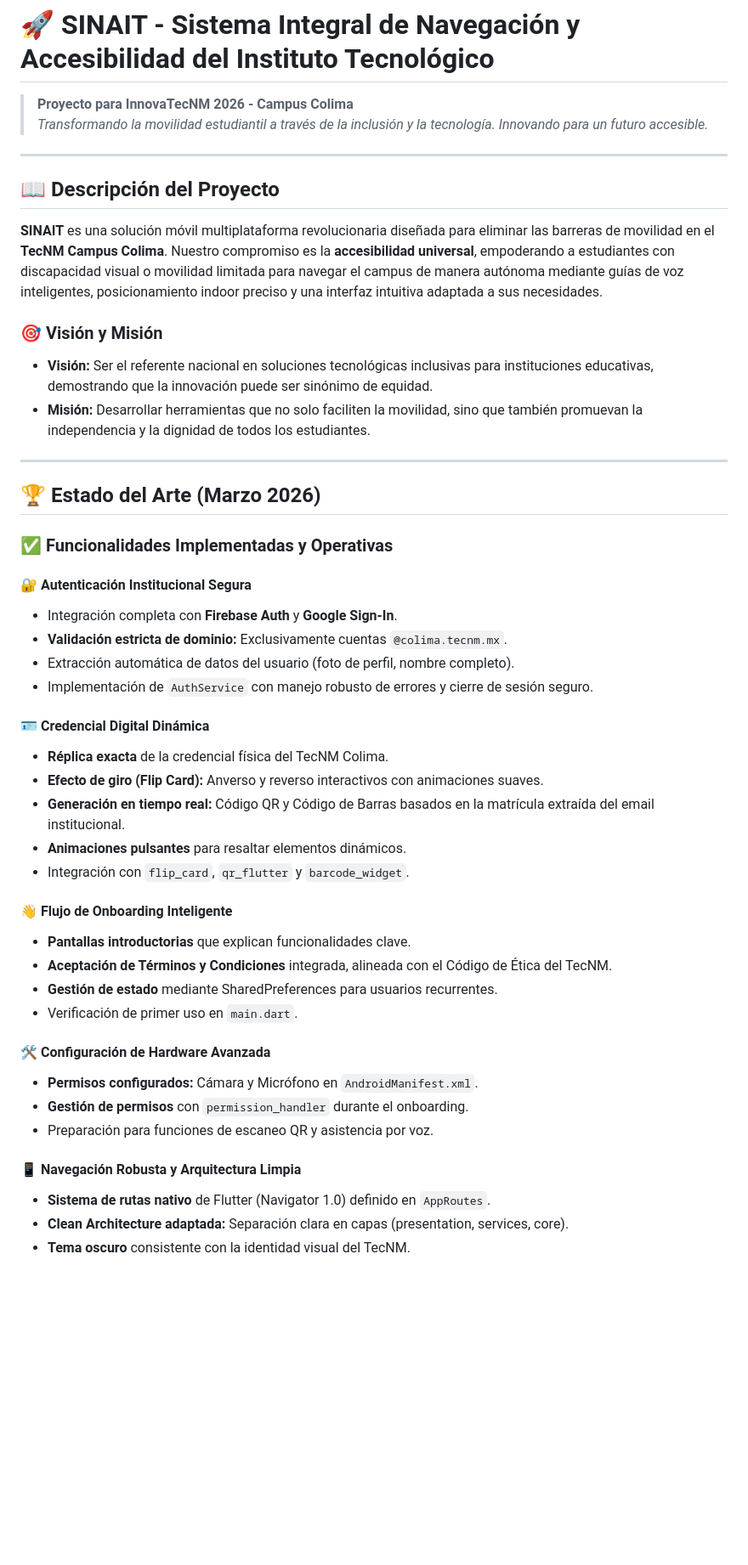
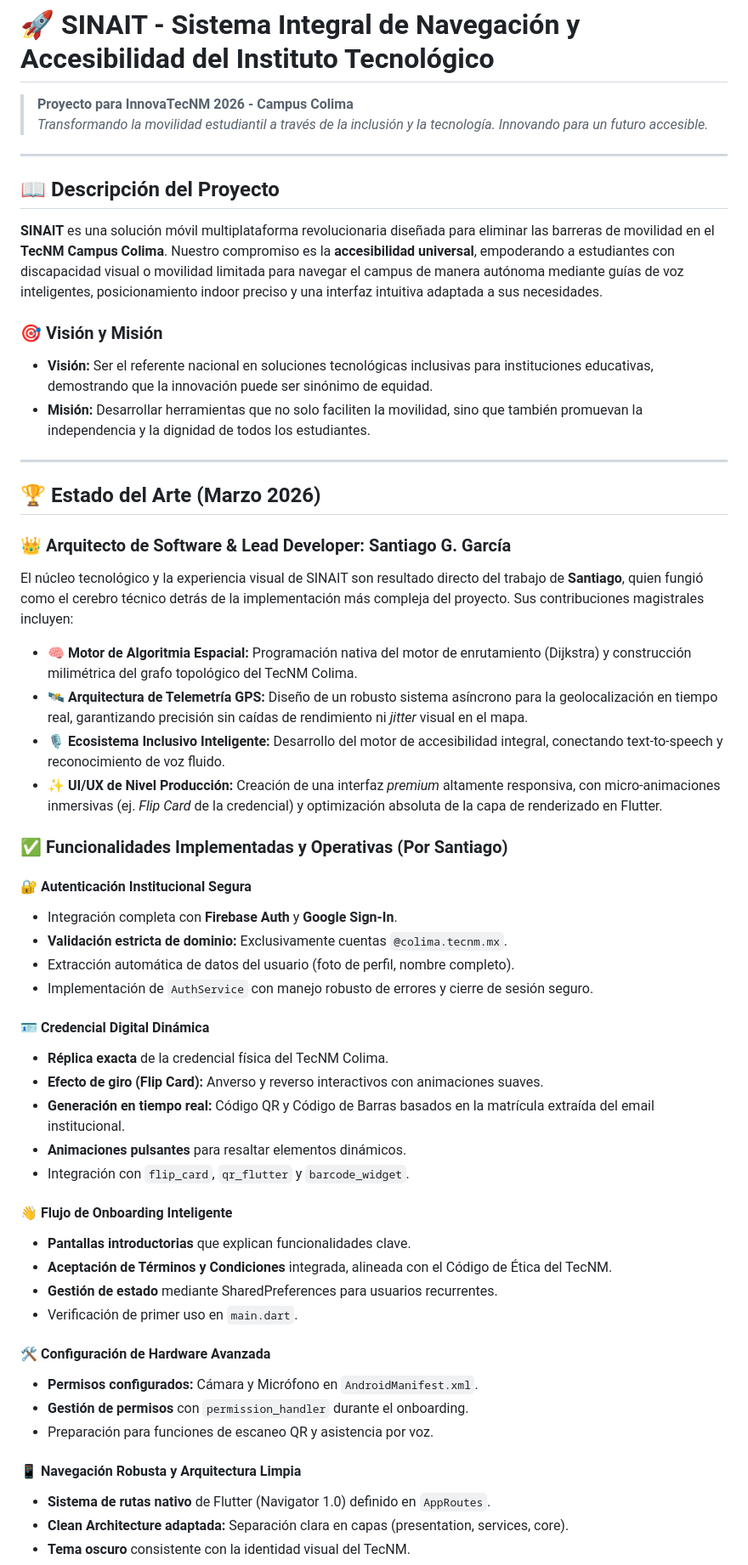
Before and after one commit to SantiagoPro1/TecNM-Mapas, a Markdown page: README.md, the part around one of its changes. Shown at 85% size. Rendered like a GitHub page; blank space fills up the shorter version.

Commit message:
Cambios en readme

```diff
--- a/README.md
+++ b/README.md
@@ -1,7 +1,7 @@
 # 🚀 SINAIT - Sistema Integral de Navegación y Accesibilidad del Instituto Tecnológico
 
 > **Proyecto para InnovaTecNM 2026 - Campus Colima**
-> *Transformando la movilidad estudiantil a través de la inclusión y la tecnología. Innovando para un futuro accesible.*
+> _Transformando la movilidad estudiantil a través de la inclusión y la tecnología. Innovando para un futuro accesible._
 
 ---
 
@@ -10,6 +10,7 @@
 **SINAIT** es una solución móvil multiplataforma revolucionaria diseñada para eliminar las barreras de movilidad en el **TecNM Campus Colima**. Nuestro compromiso es la **accesibilidad universal**, empoderando a estudiantes con discapacidad visual o movilidad limitada para navegar el campus de manera autónoma mediante guías de voz inteligentes, posicionamiento indoor preciso y una interfaz intuitiva adaptada a sus necesidades.
 
 ### 🎯 Visión y Misión
+
 - **Visión:** Ser el referente nacional en soluciones tecnológicas inclusivas para instituciones educativas, demostrando que la innovación puede ser sinónimo de equidad.
 - **Misión:** Desarrollar herramientas que no solo faciliten la movilidad, sino que también promuevan la independencia y la dignidad de todos los estudiantes.
 
@@ -17,15 +18,26 @@
 
 ## 🏆 Estado del Arte (Marzo 2026)
 
-### ✅ Funcionalidades Implementadas y Operativas
+### 👑 Arquitecto de Software & Lead Developer: Santiago G. García
+
+El núcleo tecnológico y la experiencia visual de SINAIT son resultado directo del trabajo de **Santiago**, quien fungió como el cerebro técnico detrás de la implementación más compleja del proyecto. Sus contribuciones magistrales incluyen:
+
+- **🧠 Motor de Algoritmia Espacial:** Programación nativa del motor de enrutamiento (Dijkstra) y construcción milimétrica del grafo topológico del TecNM Colima.
+- **🛰️ Arquitectura de Telemetría GPS:** Diseño de un robusto sistema asíncrono para la geolocalización en tiempo real, garantizando precisión sin caídas de rendimiento ni _jitter_ visual en el mapa.
+- **🎙️ Ecosistema Inclusivo Inteligente:** Desarrollo del motor de accesibilidad integral, conectando text-to-speech y reconocimiento de voz fluido.
+- **✨ UI/UX de Nivel Producción:** Creación de una interfaz _premium_ altamente responsiva, con micro-animaciones inmersivas (ej. _Flip Card_ de la credencial) y optimización absoluta de la capa de renderizado en Flutter.
+
+### ✅ Funcionalidades Implementadas y Operativas (Por Santiago)
 
 #### 🔐 Autenticación Institucional Segura
+
 - Integración completa con **Firebase Auth** y **Google Sign-In**.
 - **Validación estricta de dominio:** Exclusivamente cuentas `@colima.tecnm.mx`.
 - Extracción automática de datos del usuario (foto de perfil, nombre completo).
 - Implementación de `AuthService` con manejo robusto de errores y cierre de sesión seguro.
 
 #### 🪪 Credencial Digital Dinámica
+
 - **Réplica exacta** de la credencial física del TecNM Colima.
 - **Efecto de giro (Flip Card):** Anverso y reverso interactivos con animaciones suaves.
 - **Generación en tiempo real:** Código QR y Código de Barras basados en la matrícula extraída del email institucional.
@@ -33,17 +45,20 @@
 - Integración con `flip_card`, `qr_flutter` y `barcode_widget`.
 
 #### 👋 Flujo de Onboarding Inteligente
+
 - **Pantallas introductorias** que explican funcionalidades clave.
 - **Aceptación de Términos y Condiciones** integrada, alineada con el Código de Ética del TecNM.
 - **Gestión de estado** mediante SharedPreferences para usuarios recurrentes.
 - Verificación de primer uso en `main.dart`.
 
 #### 🛠️ Configuración de Hardware Avanzada
+
 - **Permisos configurados:** Cámara y Micrófono en `AndroidManifest.xml`.
 - **Gestión de permisos** con `permission_handler` durante el onboarding.
 - Preparación para funciones de escaneo QR y asistencia por voz.
 
 #### 📱 Navegación Robusta y Arquitectura Limpia
+
 - **Sistema de rutas nativo** de Flutter (Navigator 1.0) definido en `AppRoutes`.
 - **Clean Architecture adaptada:** Separación clara en capas (presentation, services, core).
 - **Tema oscuro** consistente con la identidad visual del TecNM.
```
Also changed, not shown: other parts of README.md (+44 -18 lines).
